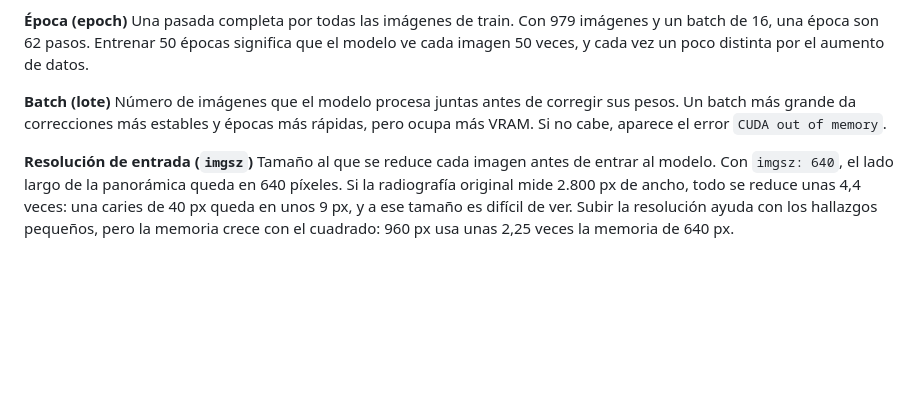
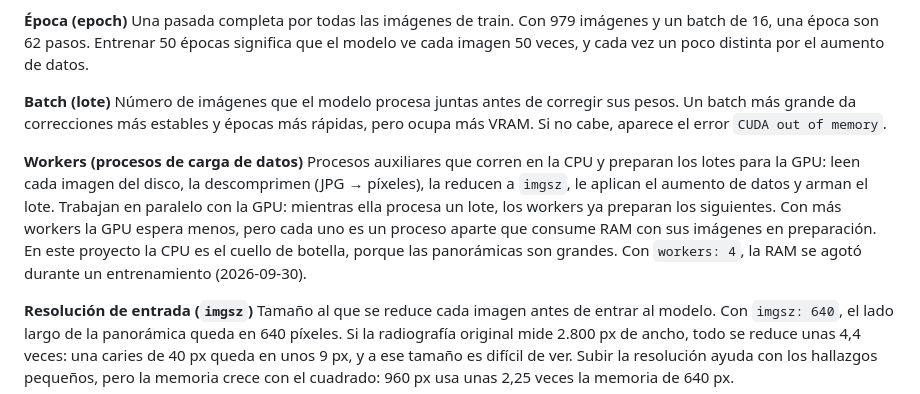
Before and after one commit to amadezco777/Denta_AI_model, a Markdown page: docs/glossary.md, the part around the change. Drawn GitHub-style; blank space fills up the shorter version.

Commit message:
Glosario: workers
Co-Authored-By: Claude Opus 5.5 <noreply@anthropic.com>

```diff
--- a/docs/glossary.md
+++ b/docs/glossary.md
@@ -119,6 +119,9 @@ Una pasada completa por todas las imágenes de train. Con 979 imágenes y un bat
 **Batch (lote)**
 Número de imágenes que el modelo procesa juntas antes de corregir sus pesos. Un batch más grande da correcciones más estables y épocas más rápidas, pero ocupa más VRAM. Si no cabe, aparece el error `CUDA out of memory`.
 
+**Workers (procesos de carga de datos)**
+Procesos auxiliares que corren en la CPU y preparan los lotes para la GPU: leen cada imagen del disco, la descomprimen (JPG → píxeles), la reducen a `imgsz`, le aplican el aumento de datos y arman el lote. Trabajan en paralelo con la GPU: mientras ella procesa un lote, los workers ya preparan los siguientes. Con más workers la GPU espera menos, pero cada uno es un proceso aparte que consume RAM con sus imágenes en preparación. En este proyecto la CPU es el cuello de botella, porque las panorámicas son grandes. Con `workers: 4`, la RAM se agotó durante un entrenamiento (2026-09-30).
+
 **Resolución de entrada (`imgsz`)**
 Tamaño al que se reduce cada imagen antes de entrar al modelo. Con `imgsz: 640`, el lado largo de la panorámica queda en 640 píxeles. Si la radiografía original mide 2.800 px de ancho, todo se reduce unas 4,4 veces: una caries de 40 px queda en unos 9 px, y a ese tamaño es difícil de ver. Subir la resolución ayuda con los hallazgos pequeños, pero la memoria crece con el cuadrado: 960 px usa unas 2,25 veces la memoria de 640 px.
 
```
